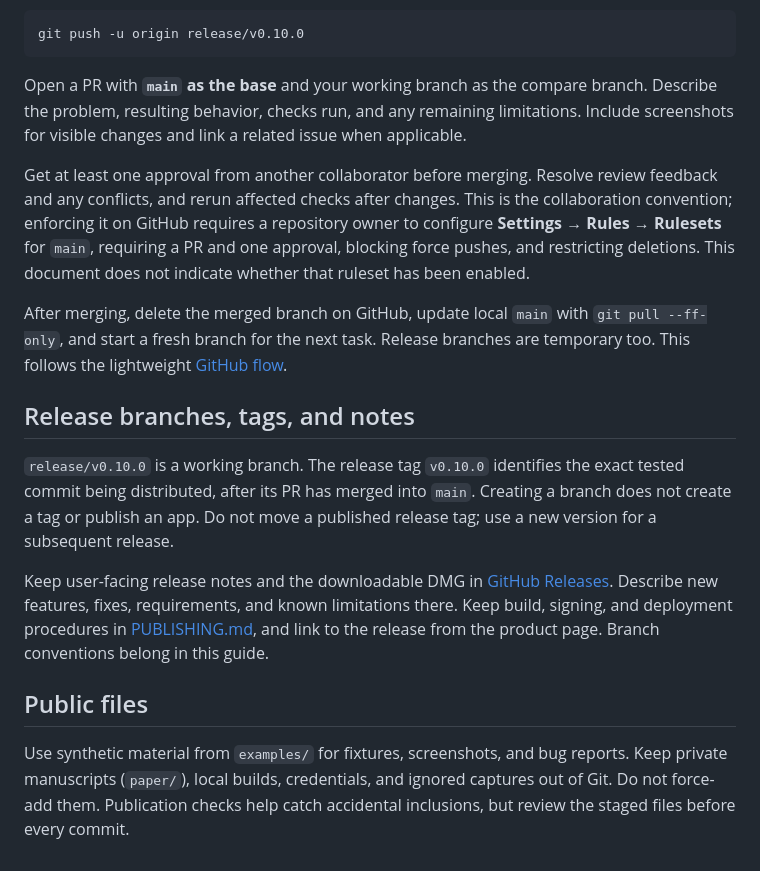
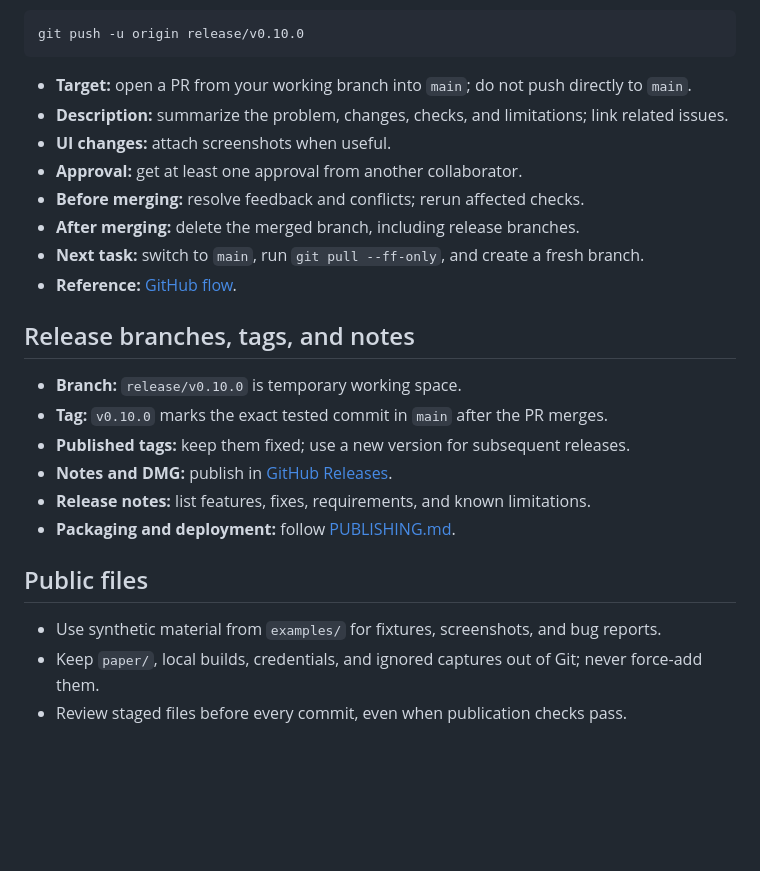
Before and after one commit to k-onoue/FerMatter, a Markdown page: CONTRIBUTING.md, the part around one of its changes. GitHub-like rendering; blank space fills up the shorter version.

````diff
--- a/CONTRIBUTING.md
+++ b/CONTRIBUTING.md
@@ -82,38 +68,26 @@ before committing. Push your working branch, for example:
 git push -u origin release/v0.10.0
 ```
 
-Open a PR with **`main` as the base** and your working branch as the compare branch.
-Describe the problem, resulting behavior, checks run, and any remaining limitations.
-Include screenshots for visible changes and link a related issue when applicable.
-
-Get at least one approval from another collaborator before merging. Resolve
-review feedback and any conflicts, and rerun affected checks after changes.
-This is the collaboration convention; enforcing it on GitHub requires a repository
-owner to configure **Settings → Rules → Rulesets** for `main`, requiring a PR and
-one approval, blocking force pushes, and restricting deletions. This document
-does not indicate whether that ruleset has been enabled.
-
-After merging, delete the merged branch on GitHub, update local `main` with
-`git pull --ff-only`, and start a fresh branch for the next task. Release branches
-are temporary too. This follows the lightweight
-[GitHub flow](https://docs.github.com/en/get-started/using-github/github-flow).
+- **Target:** open a PR from your working branch into `main`; do not push directly to `main`.
+- **Description:** summarize the problem, changes, checks, and limitations; link related issues.
+- **UI changes:** attach screenshots when useful.
+- **Approval:** get at least one approval from another collaborator.
+- **Before merging:** resolve feedback and conflicts; rerun affected checks.
+- **After merging:** delete the merged branch, including release branches.
+- **Next task:** switch to `main`, run `git pull --ff-only`, and create a fresh branch.
+- **Reference:** [GitHub flow](https://docs.github.com/en/get-started/using-github/github-flow).
 
 ## Release branches, tags, and notes
 
-`release/v0.10.0` is a working branch. The release tag `v0.10.0` identifies the
-exact tested commit being distributed, after its PR has merged into `main`.
-Creating a branch does not create a tag or publish an app. Do not move a published
-release tag; use a new version for a subsequent release.
-
-Keep user-facing release notes and the downloadable DMG in
-[GitHub Releases](https://github.com/k-onoue/mathlidelux/releases). Describe new
-features, fixes, requirements, and known limitations there. Keep build, signing,
-and deployment procedures in [PUBLISHING.md](PUBLISHING.md), and link to the release
-from the product page. Branch conventions belong in this guide.
+- **Branch:** `release/v0.10.0` is temporary working space.
+- **Tag:** `v0.10.0` marks the exact tested commit in `main` after the PR merges.
+- **Published tags:** keep them fixed; use a new version for subsequent releases.
+- **Notes and DMG:** publish in [GitHub Releases](https://github.com/k-onoue/mathlidelux/releases).
+- **Release notes:** list features, fixes, requirements, and known limitations.
+- **Packaging and deployment:** follow [PUBLISHING.md](PUBLISHING.md).
 
 ## Public files
 
-Use synthetic material from `examples/` for fixtures, screenshots, and bug reports.
-Keep private manuscripts (`paper/`), local builds, credentials, and ignored captures
-out of Git. Do not force-add them. Publication checks help catch accidental
-inclusions, but review the staged files before every commit.
+- Use synthetic material from `examples/` for fixtures, screenshots, and bug reports.
+- Keep `paper/`, local builds, credentials, and ignored captures out of Git; never force-add them.
+- Review staged files before every commit, even when publication checks pass.
````
Also changed, not shown: other parts of CONTRIBUTING.md (+29 -43 lines).
